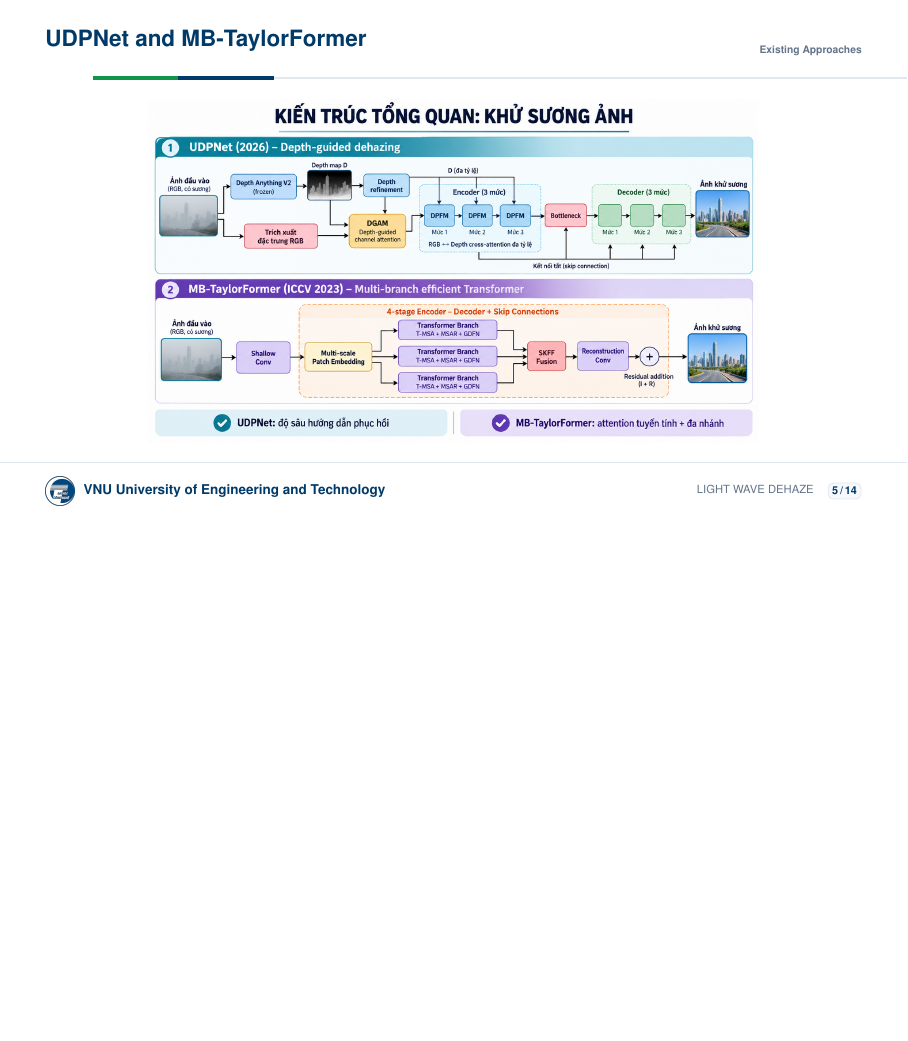
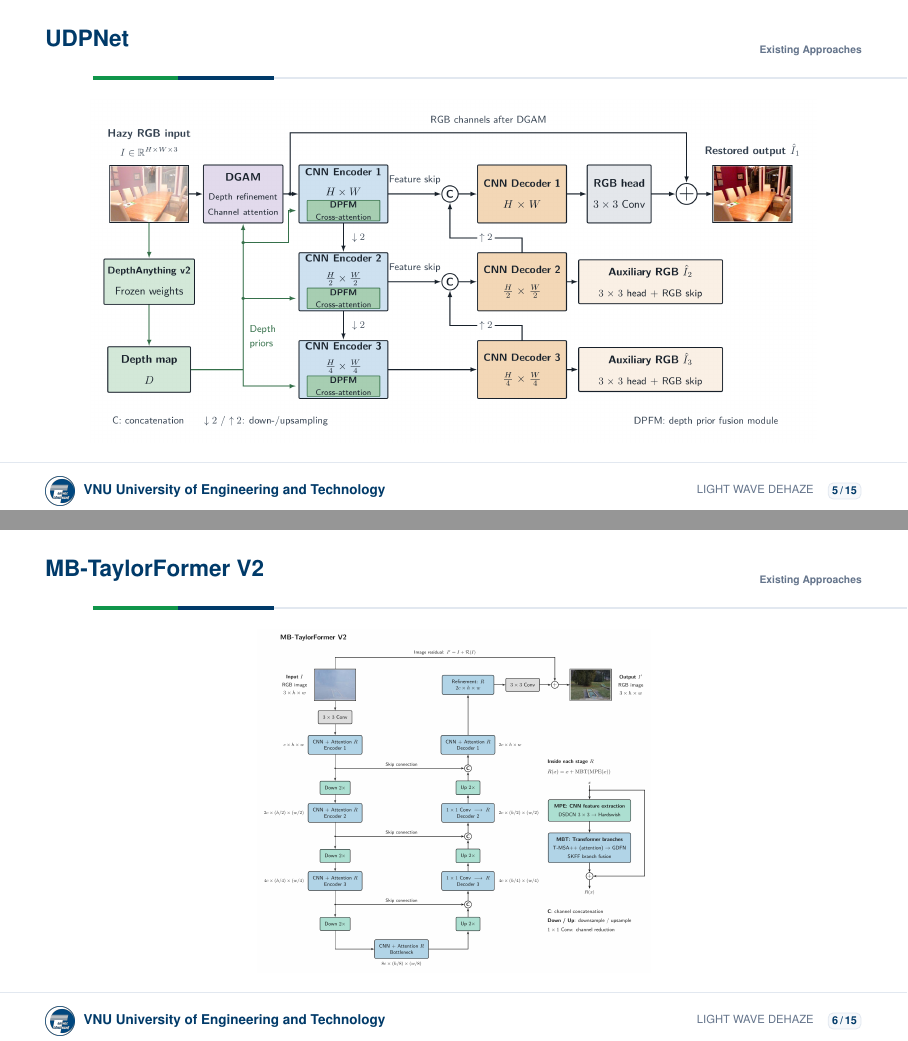
Before and after one commit to InboxMeNow/SlideGK, LaTeX slides (slides/main.tex): page 5 of 14 before the commit and pages 5 and 6 of 15 after it, the two joined at a grey line, the shorter picture padded with empty space. Compiled offline with pdfLaTeX.

Commit message:
Update architecture slides with UDPNet v10 and MB-TaylorFormer V2

```diff
--- a/slides/main.tex
+++ b/slides/main.tex
@@ -93,15 +93,22 @@
   % Reference: Method families from Midterm slides, p. 4. CNN: convolutional neural network.
 \end{frame}
 
-% 5. User-supplied architecture comparison of two existing approaches.
-\begin{frame}{UDPNet and MB-TaylorFormer}
+% 5. User-supplied UDPNet diagram, shown separately for readability.
+\begin{frame}{UDPNet}
   \centering
-  \includegraphics[width=\textwidth,height=6.05cm,keepaspectratio]{assets/Sơ đồ kiến trúc khử sương ảnh.png}
-  % UDPNet: depth-guided dehazing; MB-TaylorFormer: multi-branch efficient Transformer.
+  \includegraphics[width=\textwidth,height=6.05cm,keepaspectratio]{assets/udpnet-paper-en-v10.png}
+  % Source: output/diagrams/udpnet-simple/udpnet-paper-en-v10.png.
+\end{frame}
+
+% 6. User-supplied MB-TaylorFormer V2 diagram, with original proportions.
+\begin{frame}{MB-TaylorFormer V2}
+  \centering
+  \includegraphics[width=\textwidth,height=6.05cm,keepaspectratio]{assets/mb-taylorformer-v2-overview-v8.png}
+  % Source: output/diagrams/mb-taylorformer-v2/mb-taylorformer-v2-overview-v8.png.
 \end{frame}
 
 \section{Problem Statement}
-% 6. Combining strengths, following source page 5.
+% 7. Combining strengths, following source page 5.
 \begin{frame}{Combining Strengths}
   \begin{columns}[c,onlytextwidth]
     \begin{column}{0.74\textwidth}
```
Also changed, not shown: output/pdf/slide-edge-camera-dehazing-uet-en.pdf, slides/README.md, slides/assets/mb-taylorformer-v2-overview-v8.png (added), slides/assets/udpnet-paper-en-v10.png (added), slides/main.tex (16 more changed lines), 1 other file.
